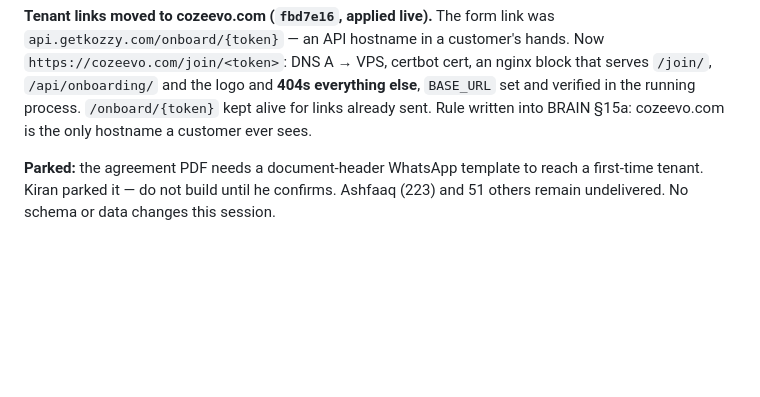
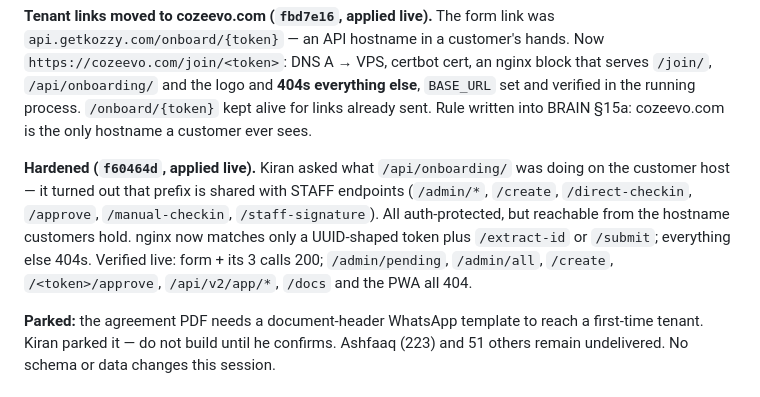
Before and after one commit to cozeevoemp1-ctrl/cozeevo-pg-accountant, a Markdown page: docs/CHANGELOG.md, the part around the change. Rendered like a GitHub page; blank space fills up the shorter version.

Commit message:
docs: record the cozeevo.com endpoint-level hardening
Allow-list a customer-facing host per endpoint, not per prefix — /api/onboarding
looked tenant-facing but also held /admin/*, /create, /approve, /manual-checkin.
Noted in the changelog, current-issues and memory so the next route added under
that prefix gets checked.

Co-Authored-By: Claude Opus 5 (1M context) <noreply@anthropic.com>

```diff
--- a/docs/CHANGELOG.md
+++ b/docs/CHANGELOG.md
@@ -58,6 +58,14 @@ phantom success and their free-form fallback was dead code.
 `/join/`, `/api/onboarding/` and the logo and **404s everything else**, `BASE_URL` set and
 verified in the running process. `/onboard/{token}` kept alive for links already sent.
 Rule written into BRAIN §15a: cozeevo.com is the only hostname a customer ever sees.
+
+**Hardened (`f60464d`, applied live).** Kiran asked what `/api/onboarding/` was doing on the
+customer host — it turned out that prefix is shared with STAFF endpoints (`/admin/*`,
+`/create`, `/direct-checkin`, `/approve`, `/manual-checkin`, `/staff-signature`). All
+auth-protected, but reachable from the hostname customers hold. nginx now matches only a
+UUID-shaped token plus `/extract-id` or `/submit`; everything else 404s. Verified live:
+form + its 3 calls 200; `/admin/pending`, `/admin/all`, `/create`, `/<token>/approve`,
+`/api/v2/app/*`, `/docs` and the PWA all 404.
 
 **Parked:** the agreement PDF needs a document-header WhatsApp template to reach a
 first-time tenant. Kiran parked it — do not build until he confirms. Ashfaaq (223) and
```
